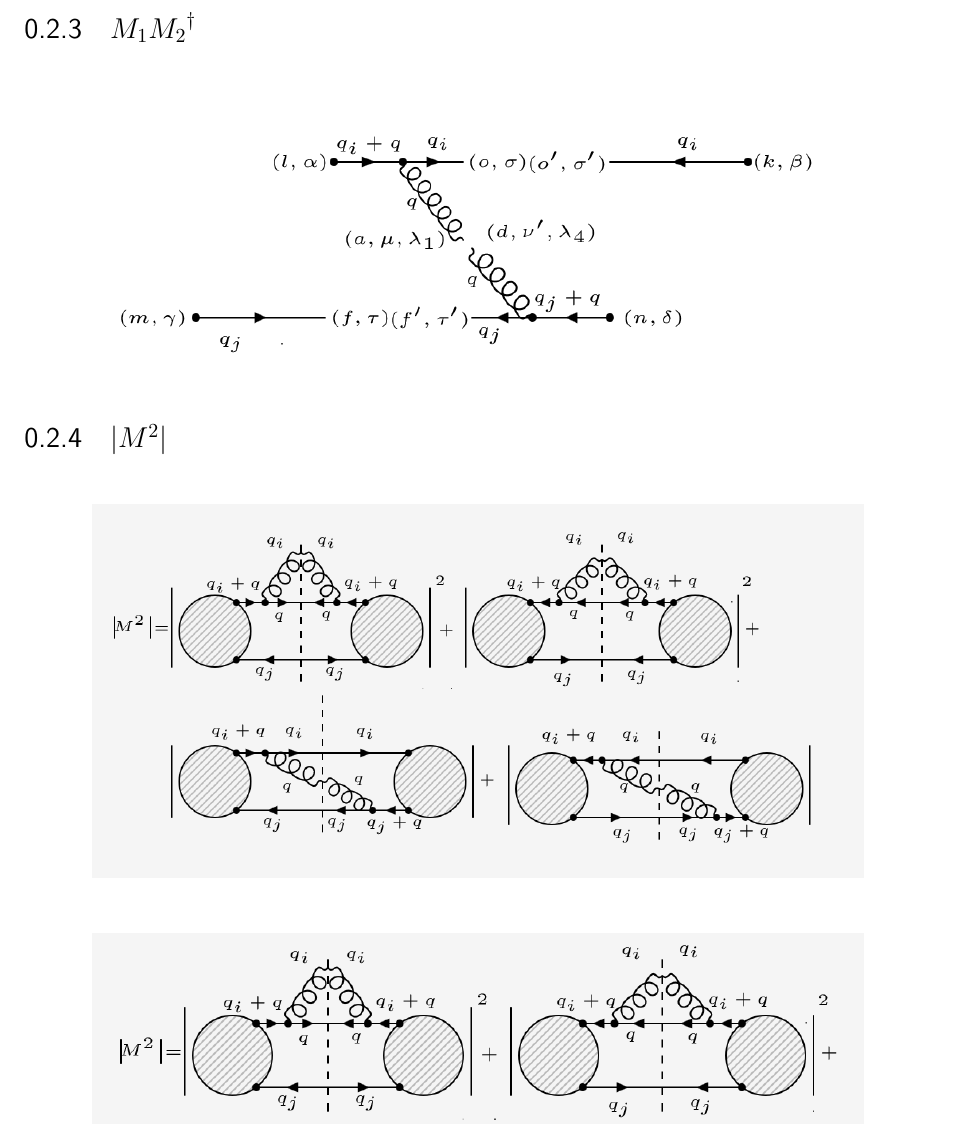
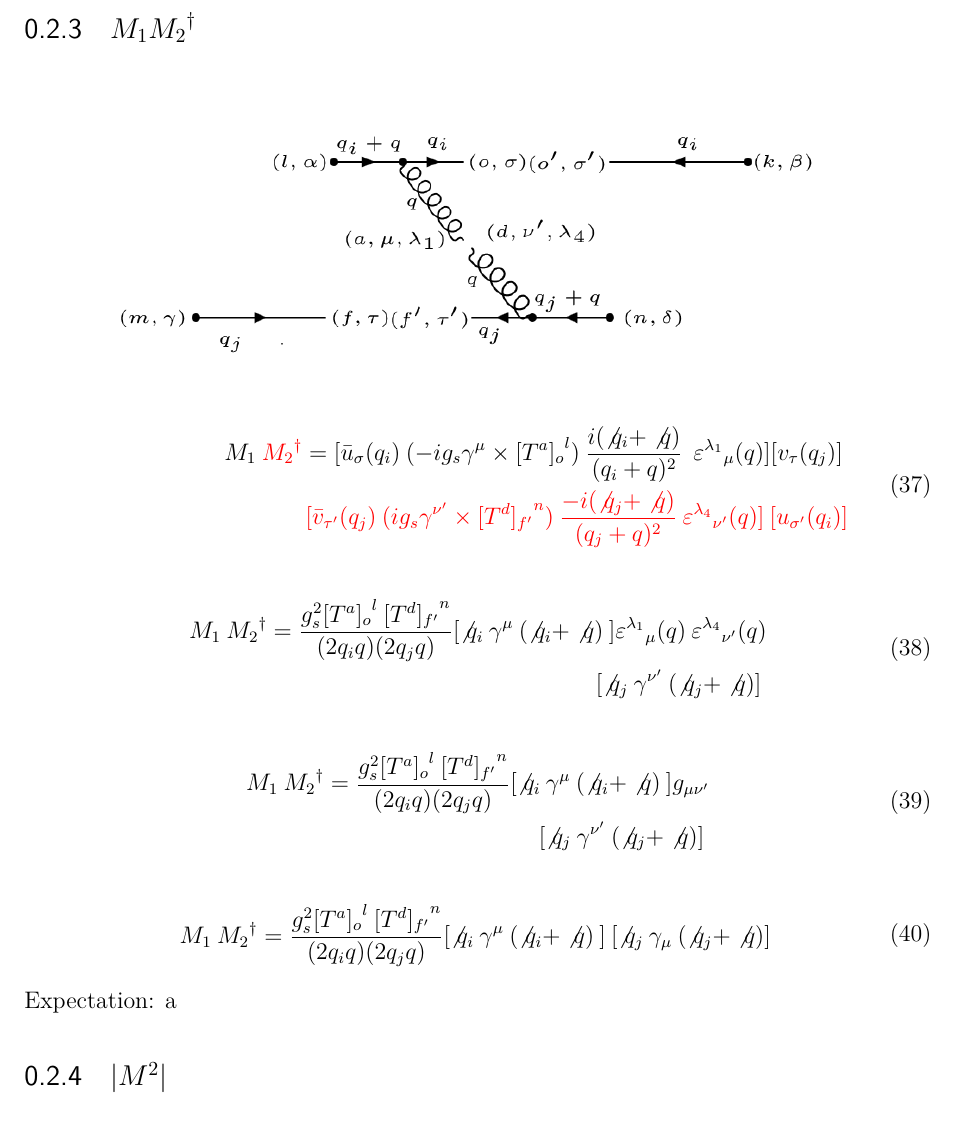
Before and after one commit to TigranSaidnia/MyThesis, a LaTeX thesis (thesis.tex, which reads qq_barg/qq_barg.tex): part of page 12 of 20, cut so that both start at the same text. Compiled offline with pdfLaTeX.

Commit message:
Update qq_barg.tex

```diff
--- a/qq_barg/qq_barg.tex
+++ b/qq_barg/qq_barg.tex
@@ -333,6 +333,42 @@ finally:
 \includegraphics[width=0.85\textwidth]{images/M1M2Degaqqg.png}
 \end{figure}
 
+\begin{equation}
+\begin{split}
+M_1\:{\color[RGB]{255,0,0} {M_2}^{\dagger}} = [{\bar{u}}_{\sigma}(q_i)\: (-ig_s \gamma^{\mu}\times {[T^a]_o}^l) \: \frac{i(\not{q_i} + \not{q})}{(q_i + q)^2}\:\: {\varepsilon^{\lambda_1}}_{\mu} (q)] [{v}_{\tau}(q_j)]\: \\
+\quad\quad\quad\quad\quad\quad\quad\quad\:\:{\color[RGB]{255,0,0}[\bar{v}_{{\tau}^{\prime}}(q_j) \: (ig_s \gamma^{{\nu}^{\prime}}\times {[T^d]_{f^{\prime}}}^n) \: \frac{-i(\not{q_j} + \not{q})}{(q_j + q)^2} \: {\varepsilon^{\lambda_4}}_{{\nu}^{\prime}} (q)]\: [{u}_{{\sigma}^{\prime}}(q_i)]}
+\end{split}
+\end{equation}
+
+
+
+\begin{equation}
+\begin{split}
+M_1\: {M_2}^{\dagger} = \frac{g_s^2 {[T^a]_o}^l \:{[T^d]_{f^{\prime}}}^n }{(2q_i q)(2q_j q)} [\not{q_i}\: \gamma^{\mu} \: (\not{q_i} + \not{q})\: ]{\varepsilon^{\lambda_1}}_{\mu} (q) \: {\varepsilon^{\lambda_4}}_{{\nu}^{\prime}} (q) \\
+\:[\not{q_j} \:\gamma^{{\nu}^{\prime}} \: (\not{q_j} + \not{q})]\:
+\end{split}
+\end{equation}
+
+\begin{equation}
+\begin{split}
+M_1\: {M_2}^{\dagger} = \frac{g_s^2 {[T^a]_o}^l \:{[T^d]_{f^{\prime}}}^n }{(2q_i q)(2q_j q)} [\not{q_i}\: \gamma^{\mu} \: (\not{q_i} + \not{q})\: ] g_{{\mu}{{\nu}^{\prime}}} \\
+\:[\not{q_j} \:\gamma^{{\nu}^{\prime}} \: (\not{q_j} + \not{q})]\:
+\end{split}
+\end{equation}
+
+
+
+\begin{equation}
+\begin{split}
+M_1\: {M_2}^{\dagger} = \frac{g_s^2 {[T^a]_o}^l \:{[T^d]_{f^{\prime}}}^n }{(2q_i q)(2q_j q)} [\not{q_i}\: \gamma^{\mu} \: (\not{q_i} + \not{q})\: ]
+\:[\not{q_j} \:\gamma_{\mu} \: (\not{q_j} + \not{q})]\:
+\end{split}
+\end{equation}
+
+Expectation:
+a
+
+
 \subsection{$|M^{2}|$}
 
 \begin{figure}[h!]
```
